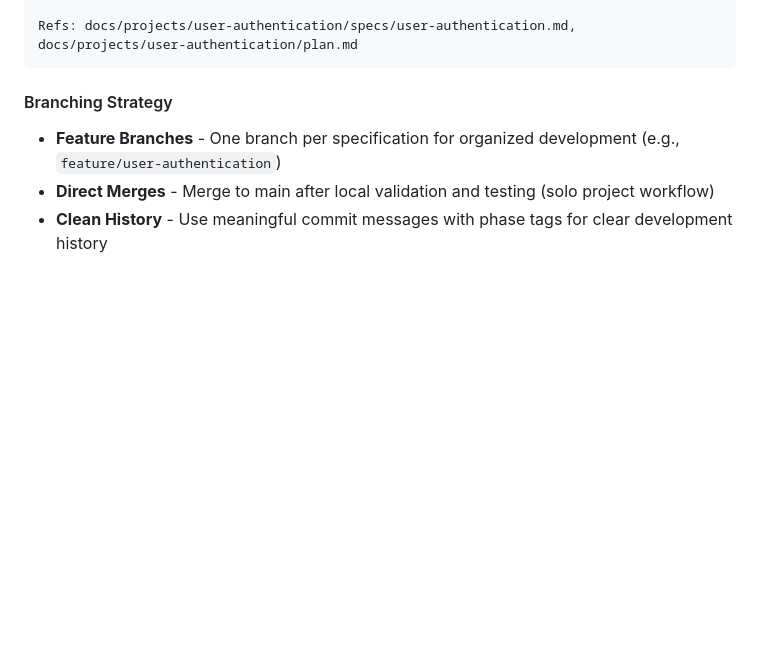
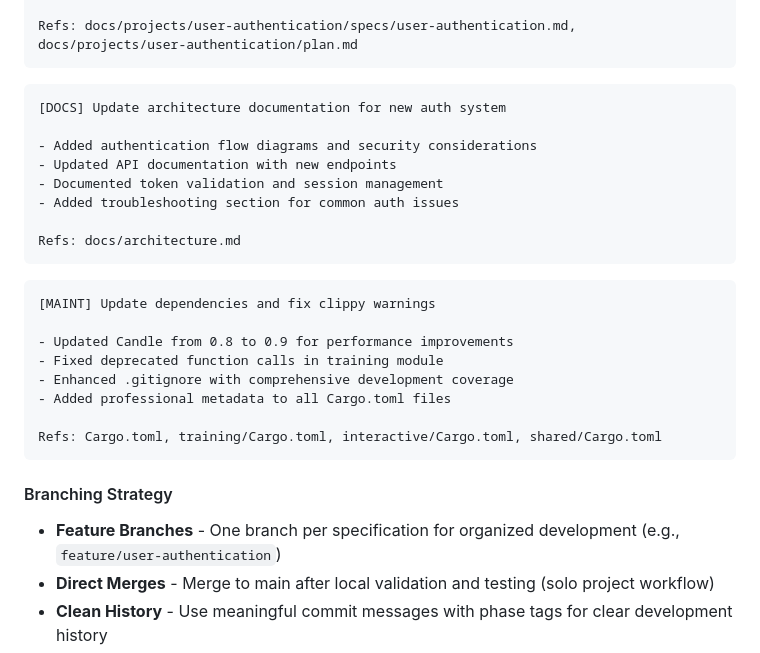
Before and after one commit to DenominatorIsZero/example_project, a Markdown page: CLAUDE.md, the part around the change. Drawn GitHub-style; blank space fills up the shorter version.

Commit message:
[DOCS] Add missing commit phase examples for DOCS and MAINT
- Added [DOCS] example showing documentation updates and architecture changes
- Added [MAINT] example covering dependency updates and maintenance tasks
- Complete phase coverage: SPEC, PLAN, IMPL, DOCS, MAINT
- Examples reflect actual work patterns used in this project

Now provides comprehensive guidance for categorizing all types of commits.

Refs: docs/projects/polishing/plan.md

````diff
--- a/CLAUDE.md
+++ b/CLAUDE.md
@@ -231,6 +231,28 @@ Refs: docs/projects/user-authentication/plan.md
 - Added comprehensive error handling
 
 Refs: docs/projects/user-authentication/specs/user-authentication.md, docs/projects/user-authentication/plan.md
+```
+
+```
+[DOCS] Update architecture documentation for new auth system
+
+- Added authentication flow diagrams and security considerations
+- Updated API documentation with new endpoints
+- Documented token validation and session management
+- Added troubleshooting section for common auth issues
+
+Refs: docs/architecture.md
+```
+
+```
+[MAINT] Update dependencies and fix clippy warnings
+
+- Updated Candle from 0.8 to 0.9 for performance improvements
+- Fixed deprecated function calls in training module
+- Enhanced .gitignore with comprehensive development coverage
+- Added professional metadata to all Cargo.toml files
+
+Refs: Cargo.toml, training/Cargo.toml, interactive/Cargo.toml, shared/Cargo.toml
 ```
 
 #### Branching Strategy
````
